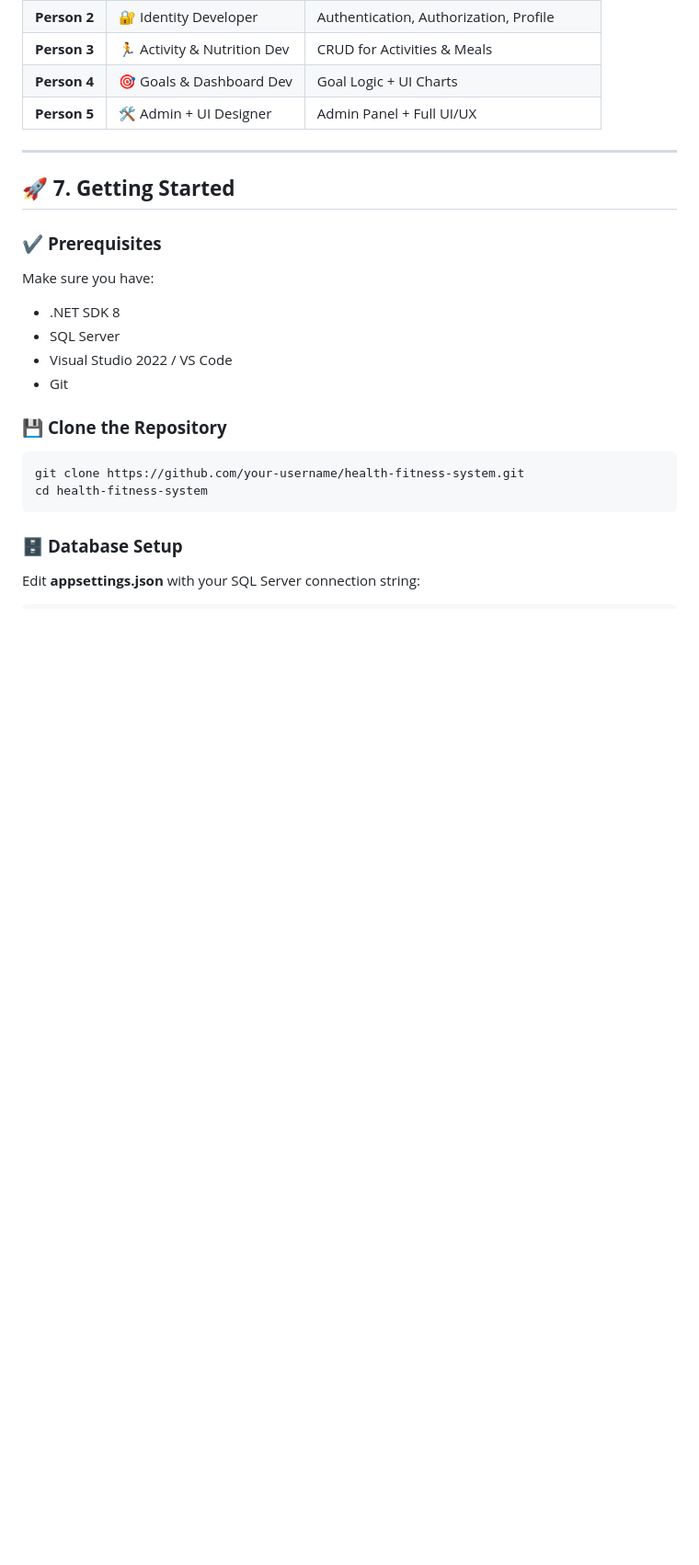
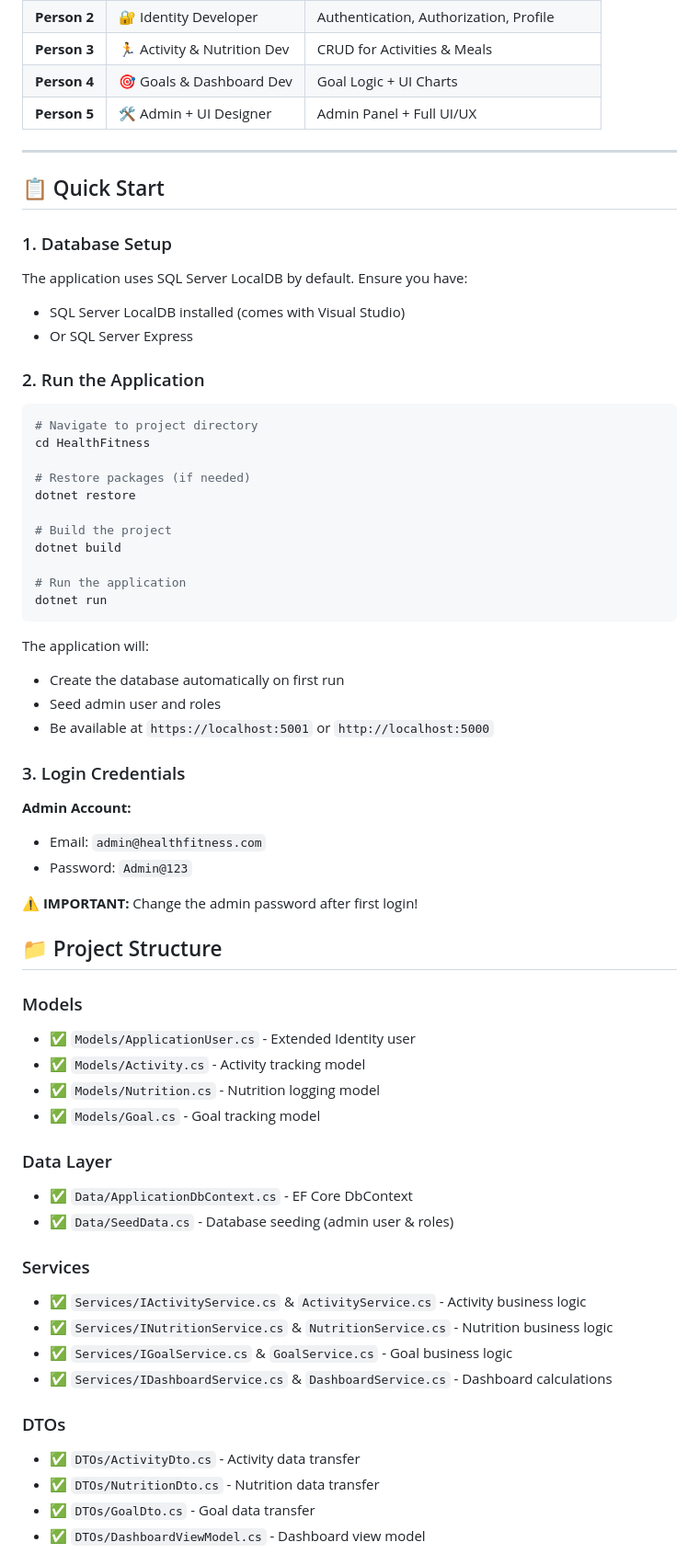
Before and after one commit to ishema20021/Health_and_Fitness_Monitoring_System, a Markdown page: README.md, the part around the change printed below. Shown: that part at 92% size. Rendered like a GitHub page; blank space fills up the shorter version.

````diff
--- a/README.md
+++ b/README.md
@@ -121,24 +121,63 @@ All relationships follow **PK–FK constraints** and use **EF Core code-first**
 
 ---
 
-## 🚀 **7. Getting Started**
+## 📋 Quick Start
 
-### ✔️ **Prerequisites**
+### 1. Database Setup
+The application uses SQL Server LocalDB by default. Ensure you have:
+- SQL Server LocalDB installed (comes with Visual Studio)
+- Or SQL Server Express
 
-Make sure you have:
-
-* .NET SDK 8
-* SQL Server
-* Visual Studio 2022 / VS Code
-* Git
-
-### 💾 **Clone the Repository**
+### 2. Run the Application
 
 ```bash
-git clone https://github.com/your-username/health-fitness-system.git
-cd health-fitness-system
+# Navigate to project directory
+cd HealthFitness
+
+# Restore packages (if needed)
+dotnet restore
+
+# Build the project
+dotnet build
+
+# Run the application
+dotnet run
 ```
 
-### 🗄️ **Database Setup**
+The application will:
+- Create the database automatically on first run
+- Seed admin user and roles
+- Be available at `https://localhost:5001` or `http://localhost:5000`
 
-Edit **appsettings.json** with your SQL Server connection string:
+### 3. Login Credentials
+
+**Admin Account:**
+- Email: `admin@healthfitness.com`
+- Password: `Admin@123`
+
+**⚠️ IMPORTANT:** Change the admin password after first login!
+
+## 📁 Project Structure
+
+### Models
+- ✅ `Models/ApplicationUser.cs` - Extended Identity user
+- ✅ `Models/Activity.cs` - Activity tracking model
+- ✅ `Models/Nutrition.cs` - Nutrition logging model
+- ✅ `Models/Goal.cs` - Goal tracking model
+
+### Data Layer
+- ✅ `Data/ApplicationDbContext.cs` - EF Core DbContext
+- ✅ `Data/SeedData.cs` - Database seeding (admin user & roles)
+
+### Services
+- ✅ `Services/IActivityService.cs` & `ActivityService.cs` - Activity business logic
+- ✅ `Services/INutritionService.cs` & `NutritionService.cs` - Nutrition business logic
+- ✅ `Services/IGoalService.cs` & `GoalService.cs` - Goal business logic
+- ✅ `Services/IDashboardService.cs` & `DashboardService.cs` - Dashboard calculations
+
+### DTOs
+- ✅ `DTOs/ActivityDto.cs` - Activity data transfer
+- ✅ `DTOs/NutritionDto.cs` - Nutrition data transfer
+- ✅ `DTOs/GoalDto.cs` - Goal data transfer
+- ✅ `DTOs/DashboardViewModel.cs` - Dashboard view model
+
````
Also changed, not shown: other parts of README.md (+107 -31 lines).
